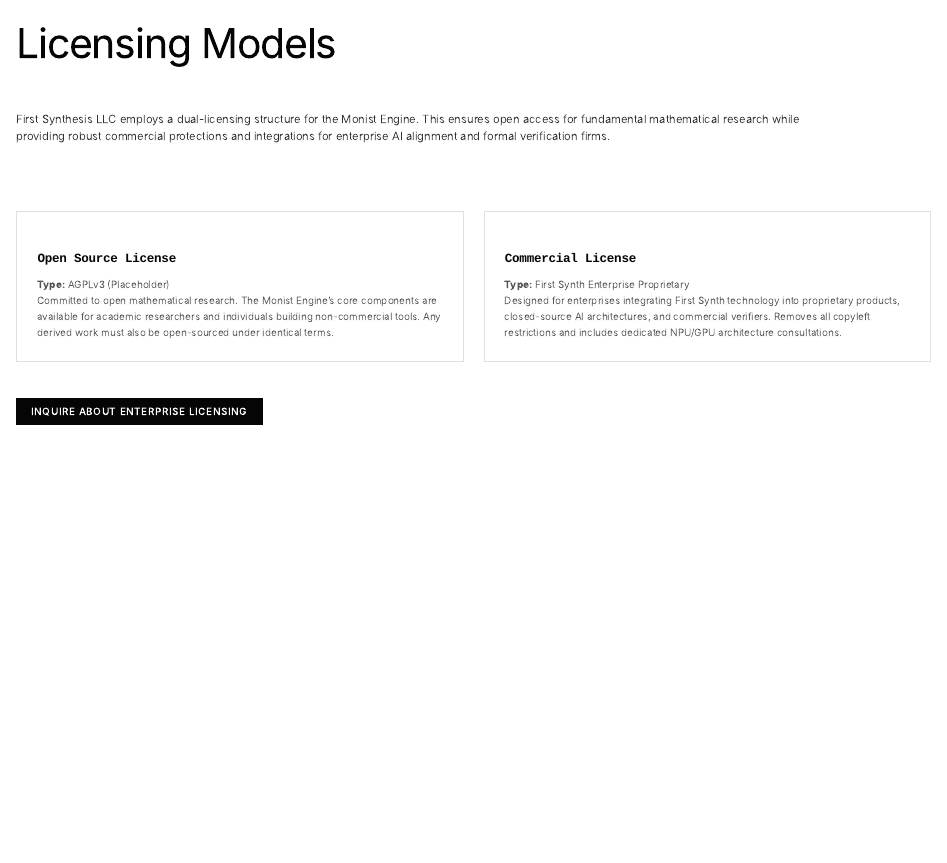
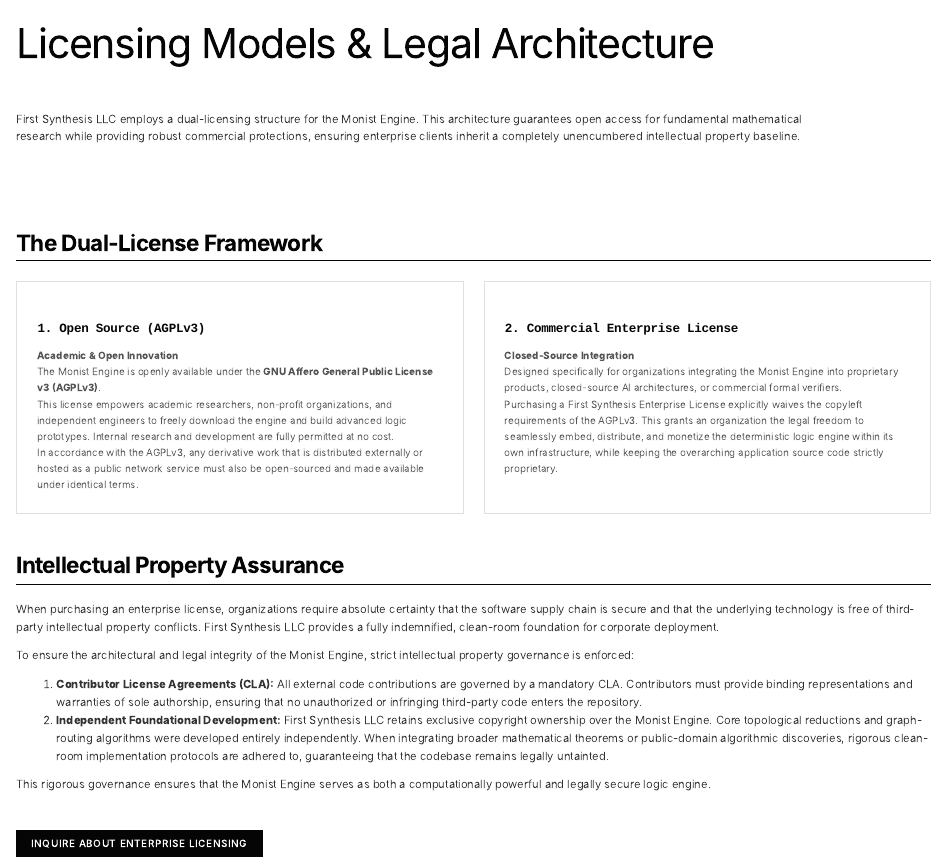
Before and after one commit to ryanncode/first-synth, a Quarto document (usage.qmd): the page in a window 1100 px wide, from its top. Rendered offline with R 4.5, knitr and Pandoc in place of Quarto, with nearby package versions.

Commit message:
feat: revise dual-licensing legal architecture (AGPLv3/Commercial), fix responsive navbar alignments, and integrate cross-links

```diff
--- a/_quarto.yml
+++ b/_quarto.yml
@@ -16,13 +16,13 @@
         href: about.qmd
     right:
       - icon: github
-        href: "https://github.com"
+        href: "https://github.com/ryanncode/monist/"
       - text: "Whitepaper"
         href: whitepaper.qmd
       - text: "Documentation"
-        href: docs.qmd
-      - text: "Blog"
-        href: blog.qmd
+        href: "https://ryanncode.github.io/monist/"
+#      - text: "Blog"
+#        href: blog.qmd
 
 format:
   html:
--- a/styles.css
+++ b/styles.css
@@ -65,6 +65,7 @@
   font-weight: 700 !important;
   letter-spacing: -0.02em;
   font-size: 1.25rem;
+  white-space: nowrap;
 }
 
 .nav-link {
@@ -72,7 +73,14 @@
   font-size: 0.95rem;
   text-transform: uppercase;
   letter-spacing: 0.05em;
-  margin-left: 1.5rem;
+  margin-left: 1rem;
+  display: flex !important;
+  align-items: center;
+  white-space: nowrap;
+}
+
+.navbar-nav {
+  align-items: center;
 }
 
 /* Hero Section */
--- a/usage.qmd
+++ b/usage.qmd
@@ -1,33 +1,52 @@
 ---
-title: "Licensing Models"
+title: "Licensing Models & Legal Architecture"
 ---
 
 :::{.hero-section style="padding-top: 3rem; padding-bottom: 2rem;"}
 :::{.lead}
-First Synthesis LLC employs a dual-licensing structure for the Monist Engine. This ensures open access for fundamental mathematical research while providing robust commercial protections and integrations for enterprise AI alignment and formal verification firms.
+First Synthesis LLC employs a dual-licensing structure for the Monist Engine. This architecture guarantees open access for fundamental mathematical research while providing robust commercial protections, ensuring enterprise clients inherit a completely unencumbered intellectual property baseline.
 :::
 :::
+
+## The Dual-License Framework
 
 ::::{.feature-grid}
 
 :::{.feature-card}
-### Open Source License
+### 1. Open Source (AGPLv3)
 
-**Type:** AGPLv3 (Placeholder)
+**Academic & Open Innovation**
 
-Committed to open mathematical research. The Monist Engine's core components are available for academic researchers and individuals building non-commercial tools. Any derived work must also be open-sourced under identical terms.
+The Monist Engine is openly available under the **GNU Affero General Public License v3 (AGPLv3)**.
+
+This license empowers academic researchers, non-profit organizations, and independent engineers to freely download the engine and build advanced logic prototypes. Internal research and development are fully permitted at no cost.
+
+In accordance with the AGPLv3, any derivative work that is distributed externally or hosted as a public network service must also be open-sourced and made available under identical terms.
 :::
 
 :::{.feature-card}
-### Commercial License
+### 2. Commercial Enterprise License
 
-**Type:** First Synth Enterprise Proprietary
+**Closed-Source Integration**
 
-Designed for enterprises integrating First Synth technology into proprietary products, closed-source AI architectures, and commercial verifiers. Removes all copyleft restrictions and includes dedicated NPU/GPU architecture consultations.
+Designed specifically for organizations integrating the Monist Engine into proprietary products, closed-source AI architectures, or commercial formal verifiers.
+
+Purchasing a First Synthesis Enterprise License explicitly waives the copyleft requirements of the AGPLv3. This grants an organization the legal freedom to seamlessly embed, distribute, and monetize the deterministic logic engine within its own infrastructure, while keeping the overarching application source code strictly proprietary.
 :::
 
 ::::
 
+## Intellectual Property Assurance
+
+When purchasing an enterprise license, organizations require absolute certainty that the software supply chain is secure and that the underlying technology is free of third-party intellectual property conflicts. First Synthesis LLC provides a fully indemnified, clean-room foundation for corporate deployment.
+
+To ensure the architectural and legal integrity of the Monist Engine, strict intellectual property governance is enforced:
+
+1. **Contributor License Agreements (CLA):** All external code contributions are governed by a mandatory CLA. Contributors must provide binding representations and warranties of sole authorship, ensuring that no unauthorized or infringing third-party code enters the repository.
+2. **Independent Foundational Development:** First Synthesis LLC retains exclusive copyright ownership over the Monist Engine. Core topological reductions and graph-routing algorithms were developed entirely independently. When integrating broader mathematical theorems or public-domain algorithmic discoveries, rigorous clean-room implementation protocols are adhered to, guaranteeing that the codebase remains legally untainted.
+
+This rigorous governance ensures that the Monist Engine serves as both a computationally powerful and legally secure logic engine.
+
 :::{style="margin-top: 4rem;"}
 <a href="about.qmd" class="btn-primary">Inquire About Enterprise Licensing</a>
 :::
```
Also changed, not shown: blog.qmd (+1 -1 lines), docs.qmd (+1 -1 lines), index.qmd (+4 -4 lines), README.md, 1 other file.
